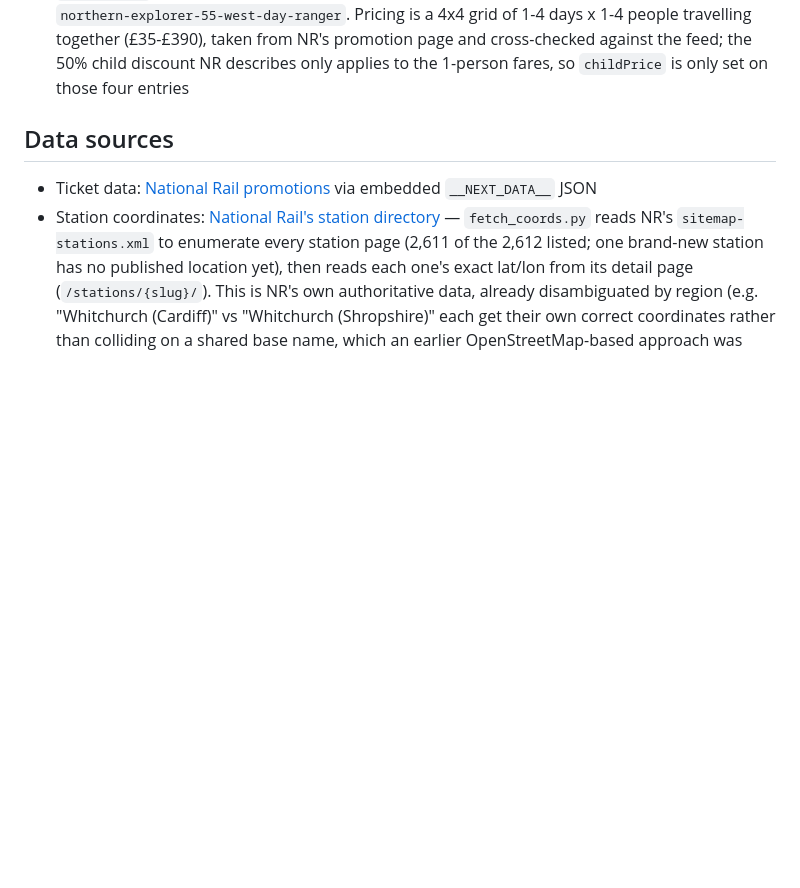
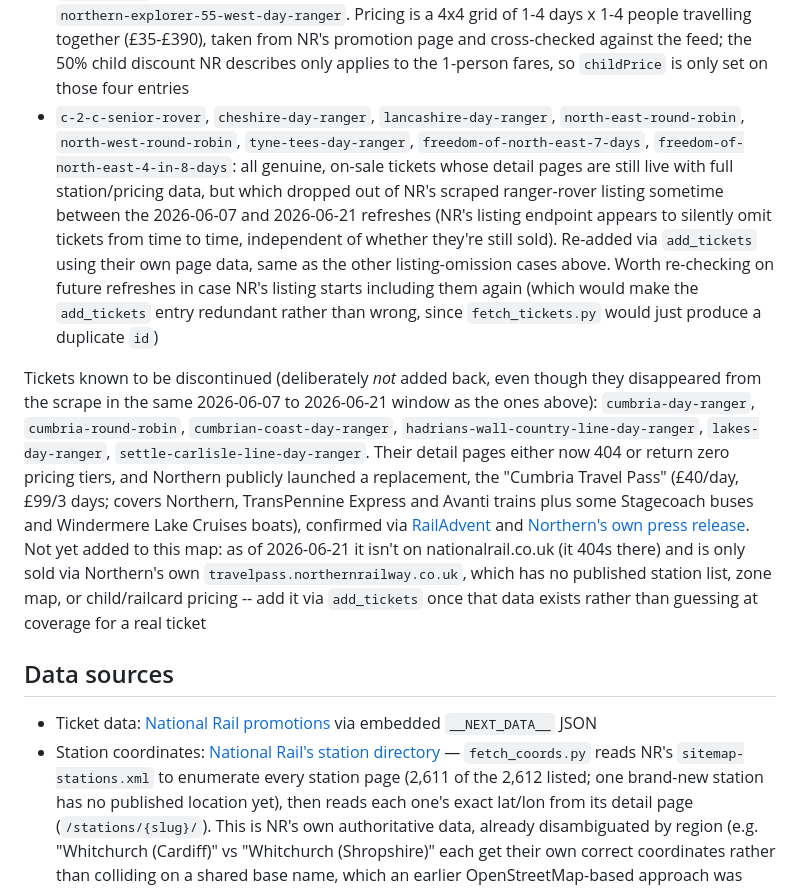
Before and after one commit to koyli/rail-rover, a Markdown page: README.md, the part around the change. Rendered like a GitHub page; blank space fills up the shorter version.

Commit message:
Document the listing-omission and discontinued-ticket overrides
Covers the 8 tickets restored via add_tickets after dropping out of
NR's ranger-rover scrape between 2026-06-07 and 2026-06-21, the 6
genuinely discontinued tickets deliberately left out, and why the new
Cumbria Travel Pass isn't added yet (not on nationalrail.co.uk, no
published station/pricing data).

```diff
--- a/README.md
+++ b/README.md
@@ -116,6 +116,9 @@ Known corrections:
 - `sy-connect` (SY Connect+): present on NR's site as a real promotion page, but under a different `promotionType` than the ranger-rover listing `fetch_tickets.py` scrapes, so it's added via `add_tickets` instead of appearing automatically. Its 29-station South Yorkshire TravelMaster zone (cross-checked against [Travel South Yorkshire's rail station list](https://www.travelsouthyorkshire.com/en-gb/populardestinations/rail-stations)) plus Denby Dale -- which the ticket genuinely covers despite being outside the official zone and a West Yorkshire station -- are supplied directly in the override entry; pricing (£12.20/day) was supplied manually as more current than the £10.70 NR's own scrape currently shows
 - `day-save-southern` (DaySave - Southern): same situation as `sy-connect` -- a real NR promotion page (`day-save-southern`) that sits outside the scraped ranger-rover listing, so it's added via `add_tickets`. Unlike the other manually-added tickets, NR's page for this one does embed a full 98-station coverage zone and pricing, both lifted directly from its `__NEXT_DATA__` (station names already match `coords.json`'s conventions, e.g. "Earlswood Surrey", "Seaford Sussex"); pricing is £26 for one adult (SD1) or £52 for a group of 3-4 adults (SD4) -- up to four accompanying children travel for £2 each but there's no standalone child fare, so that's noted in the description rather than forced into the `childPrice` field
 - `northern-explorer`: a brand-new product (on sale from 8 June 2026, found via the RSP fares feed's `FN1-4`/`GN1-4`/`HN1-4`/`IN1-4` codes), too new to appear in NR's scraped promotions listing, so added via `add_tickets`. Covers all 533 stations on [Northern's own station list](https://www.northernrailway.co.uk/stations) (all matched `coords.json` directly, no renaming needed) -- a different, larger network than the existing `northern-explorer-55-west-day-ranger`. Pricing is a 4x4 grid of 1-4 days x 1-4 people travelling together (£35-£390), taken from NR's promotion page and cross-checked against the feed; the 50% child discount NR describes only applies to the 1-person fares, so `childPrice` is only set on those four entries
+- `c-2-c-senior-rover`, `cheshire-day-ranger`, `lancashire-day-ranger`, `north-east-round-robin`, `north-west-round-robin`, `tyne-tees-day-ranger`, `freedom-of-north-east-7-days`, `freedom-of-north-east-4-in-8-days`: all genuine, on-sale tickets whose detail pages are still live with full station/pricing data, but which dropped out of NR's scraped ranger-rover listing sometime between the 2026-06-07 and 2026-06-21 refreshes (NR's listing endpoint appears to silently omit tickets from time to time, independent of whether they're still sold). Re-added via `add_tickets` using their own page data, same as the other listing-omission cases above. Worth re-checking on future refreshes in case NR's listing starts including them again (which would make the `add_tickets` entry redundant rather than wrong, since `fetch_tickets.py` would just produce a duplicate `id`)
+
+Tickets known to be discontinued (deliberately *not* added back, even though they disappeared from the scrape in the same 2026-06-07 to 2026-06-21 window as the ones above): `cumbria-day-ranger`, `cumbria-round-robin`, `cumbrian-coast-day-ranger`, `hadrians-wall-country-line-day-ranger`, `lakes-day-ranger`, `settle-carlisle-line-day-ranger`. Their detail pages either now 404 or return zero pricing tiers, and Northern publicly launched a replacement, the "Cumbria Travel Pass" (£40/day, £99/3 days; covers Northern, TransPennine Express and Avanti trains plus some Stagecoach buses and Windermere Lake Cruises boats), confirmed via [RailAdvent](https://www.railadvent.co.uk/2026/06/northern-launch-new-cumbria-travel-pass.html) and [Northern's own press release](https://media.northernrailway.co.uk/news/northern-preparing-for-lake-district-tourism-boom-as-it-introduces-new-ticket-valid-on-trains-buses-and-boats). Not yet added to this map: as of 2026-06-21 it isn't on nationalrail.co.uk (it 404s there) and is only sold via Northern's own `travelpass.northernrailway.co.uk`, which has no published station list, zone map, or child/railcard pricing -- add it via `add_tickets` once that data exists rather than guessing at coverage for a real ticket
 
 ## Data sources
 
```
